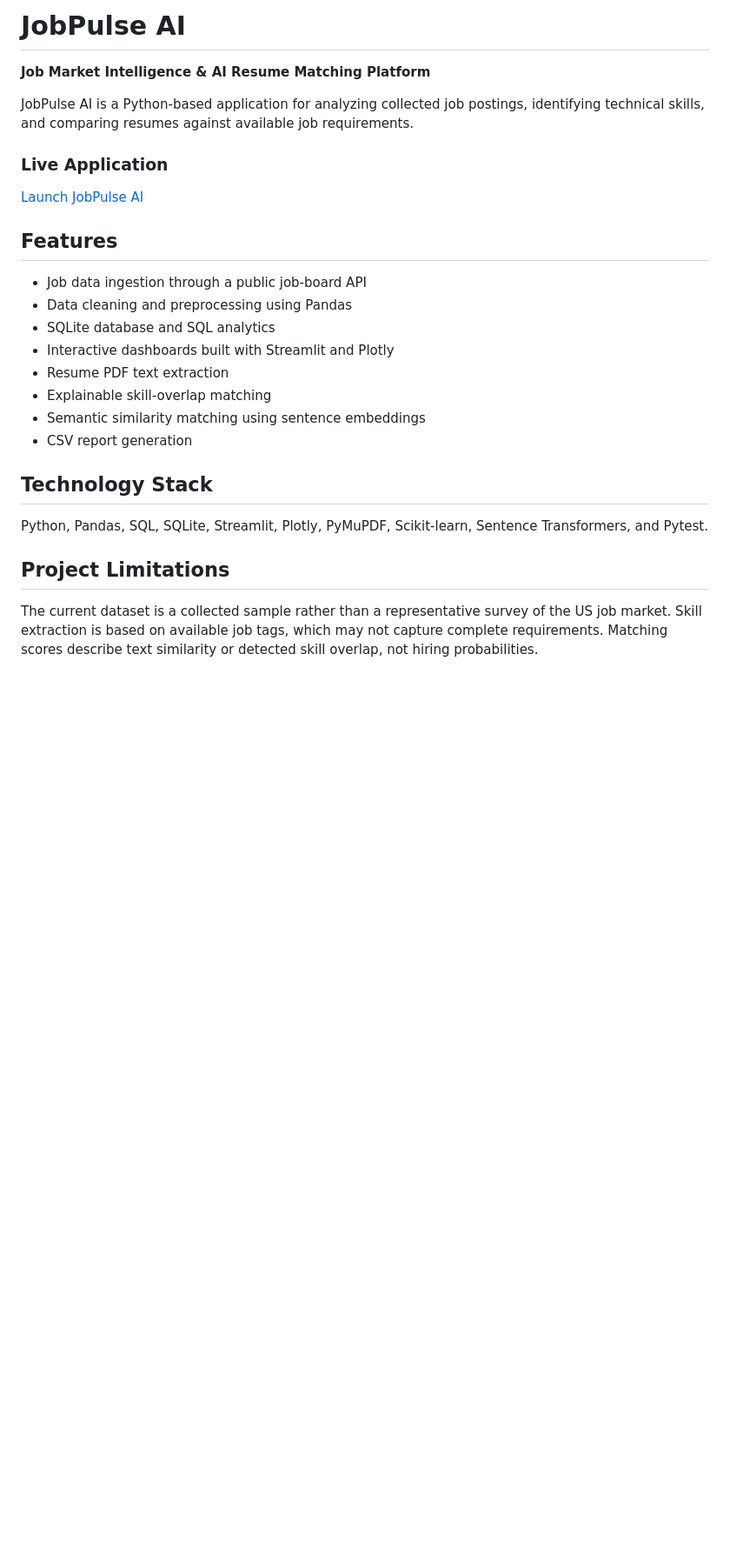
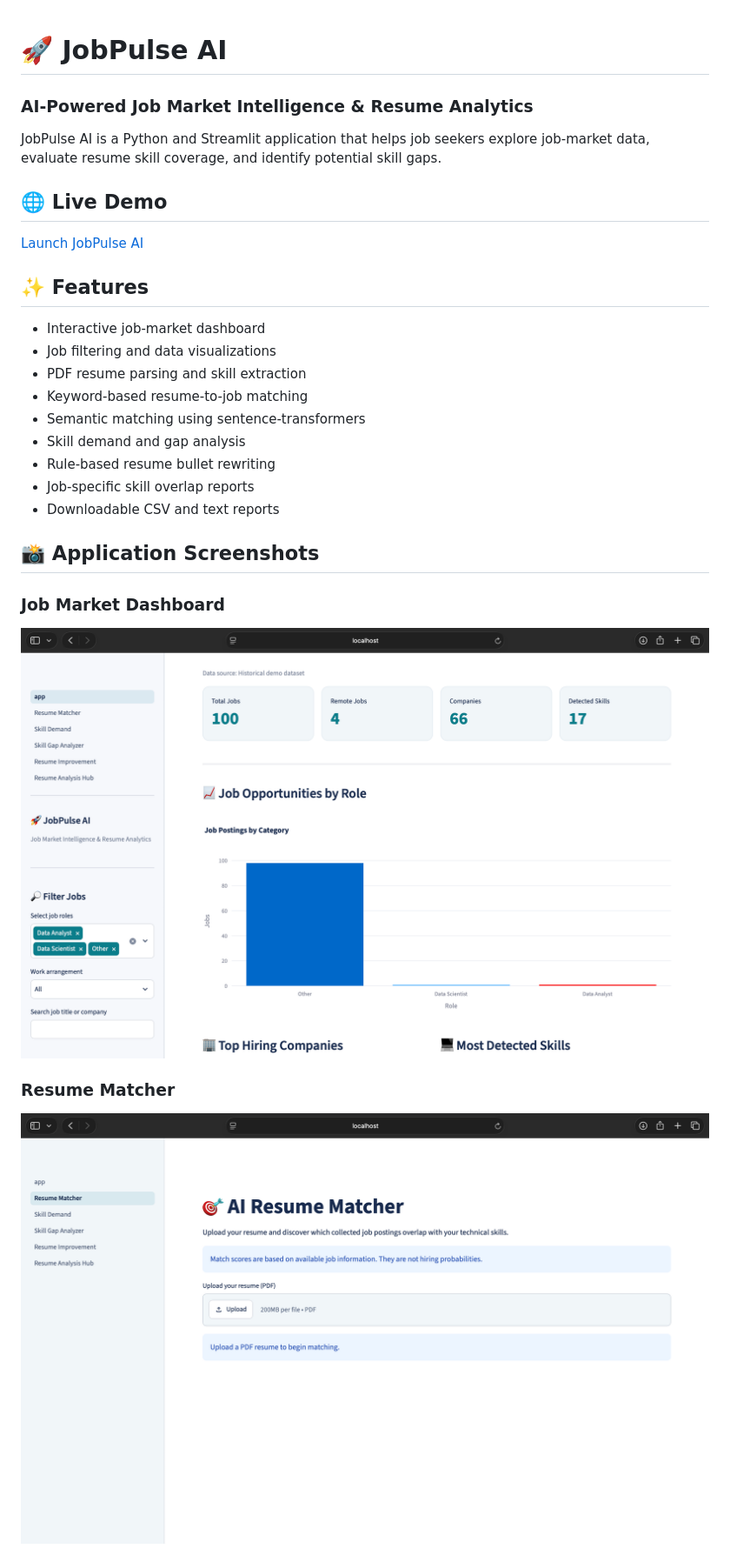
Before and after one commit to jp1109/jobpulse-ai, a Markdown page: README.md, the part around one of its changes. Shown at 87% size. Rendered like a GitHub page; pictures changed too: screenshots/dashboard.png (added), screenshots/resume-matcher.png (added); blank space fills up the shorter version.

```diff
--- a/README.md
+++ b/README.md
@@ -1,29 +1,34 @@
-# JobPulse AI
 
-**Job Market Intelligence & AI Resume Matching Platform**
+# 🚀 JobPulse AI
 
-JobPulse AI is a Python-based application for analyzing collected job postings, identifying technical skills, and comparing resumes against available job requirements.
+### AI-Powered Job Market Intelligence & Resume Analytics
 
-### Live Application
+JobPulse AI is a Python and Streamlit application that
+helps job seekers explore job-market data, evaluate
+resume skill coverage, and identify potential skill gaps.
+
+## 🌐 Live Demo
 
 [Launch JobPulse AI](https://jobpulse-ai-jp.streamlit.app)
 
-## Features
+## ✨ Features
 
-- Job data ingestion through a public job-board API
-- Data cleaning and preprocessing using Pandas
-- SQLite database and SQL analytics
-- Interactive dashboards built with Streamlit and Plotly
-- Resume PDF text extraction
-- Explainable skill-overlap matching
-- Semantic similarity matching using sentence embeddings
-- CSV report generation
+- Interactive job-market dashboard
+- Job filtering and data visualizations
+- PDF resume parsing and skill extraction
+- Keyword-based resume-to-job matching
+- Semantic matching using sentence-transformers
+- Skill demand and gap analysis
+- Rule-based resume bullet rewriting
+- Job-specific skill overlap reports
+- Downloadable CSV and text reports
 
-## Technology Stack
 
-Python, Pandas, SQL, SQLite, Streamlit, Plotly, PyMuPDF, Scikit-learn, Sentence Transformers, and Pytest.
+## 📸 Application Screenshots
 
-## Project Limitations
+### Job Market Dashboard
+![Dashboard](screenshots/dashboard.png)
 
-The current dataset is a collected sample rather than a representative survey of the US job market. Skill extraction is based on available job tags, which may not capture complete requirements. Matching scores describe text similarity or detected skill overlap, not hiring probabilities.
+### Resume Matcher
+![Resume Matcher](screenshots/resume-matcher.png)
 
```
Also changed, not shown: other parts of README.md (+73 -14 lines), screenshots/skill-gap.png (added).
